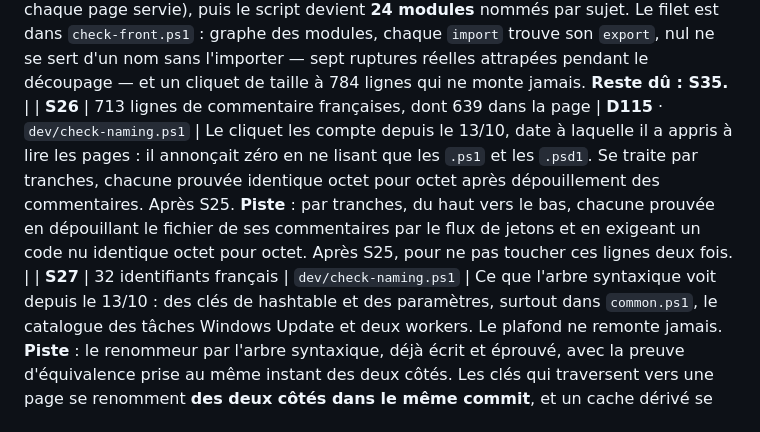
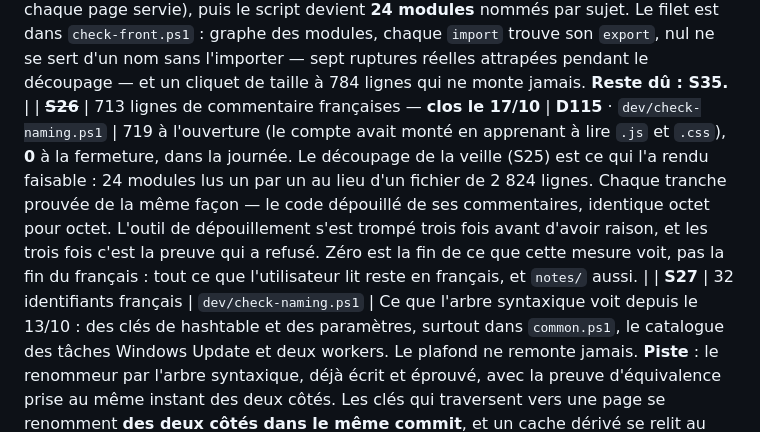
Before and after one commit to Cartman34/vigie-windows, a Markdown page: notes/subjects.md, the part around the change. Drawn GitHub-style.

Commit message:
S26 is closed in the subjects list, with what the number is worth

```diff
--- a/notes/subjects.md
+++ b/notes/subjects.md
@@ -125,7 +125,7 @@ inchangés.
 | **S23** | Les calculs par compte s'obstinent quand l'app cliente n'est plus là | `targeting/surveillance.md` · **D109** · **D124** | Relevé les 15 et 16/10 : `wsl@fhaza`, `wsl@Famille`, `packages@fhaza`, `packages@Famille` échouent avec « le calcul n'a rien écrit (sonde en erreur ou introuvable) », report à 60 s puis 120 s, et ça recommence à chaque heure. L'app cliente avait disparu à 05:31, dernier battement la veille à 22:14. Une mesure par compte se calcule dans la session de ce compte (D128) : sans app cliente, elle ne peut pas aboutir, et l'ordonnanceur devrait le savoir au lieu de retenter indéfiniment. À trancher : ne plus déclarer le calcul, ou le marquer « en attente de session » — ce n'est pas la même chose pour la carte. **Cause, lue le 16/10** : `Get-OpenSessionAccounts` reconnaît un compte à sa **ruche de registre montée**, qui le reste tant que la session existe — app cliente morte ou non. L'ordonnanceur déclare donc le calcul, le worker appelle `Get-State -Account`, rien ne s'écrit, et c'est compté comme un échec toutes les heures. **Piste** : exiger, pour une sonde qui a besoin de la session, que le **battement de l'app cliente** soit récent (le battement existe déjà) ; sans lui, ne pas déclarer le calcul et faire dire à la carte « en attente de la session » au lieu de « en échec ». Une absence n'est pas une panne, et l'écrire ainsi évite aussi le report qui double. |
 | **S24** | Le plafond de tâches de fond refuse le rafraîchissement sous charge | **D126** | Le 15/10, 26 fois : « lancement REFUSÉ : 8 tâches de fond vivantes, plafond 8 — refresh.worker.ps1 ». Le plafond dur fait ce pour quoi il a été posé, mais ce qu'il refuse en premier est le rafraîchissement de fond, donc les cartes vieillissent précisément quand la machine travaille. Sur 125 erreurs ce jour-là contre une dizaine les autres jours, c'est le premier poste. À regarder : une place réservée au rafraîchissement, ou un refus qui dise quelle carte en pâtit. **Cause, lue le 16/10** : le refus du plafond et l'échec de démarrage partagent le même message, le même niveau ERROR et le même compteur d'échecs — 26 fois le 15/10. **Piste** : les séparer. Le plafond est une **régulation normale** sous charge : il se journalise une fois par passe avec son compte, pas vingt-six fois en ERROR, et il ne devrait pas pénaliser le calcul par un report qui double. Un vrai démarrage impossible, lui, reste une erreur. À regarder ensuite : réserver une place du plafond au rafraîchissement, puisque c'est lui qu'on sacrifie en premier alors que c'est lui qui tient les cartes à jour. |
 | ~~**S25**~~ | `index.html` est un monolithe de 3 736 lignes — **clos le 17/10** | **D132** · **D133** · `targeting/panel.md` | Découpé en quatre fois, chacune prouvée : le style part dans `assets/css/panel.css` (784 lignes, page recomposée identique octet pour octet), le script dans `assets/js/` (2 824 lignes), la page devient la vue `views/index.pode` rendue par le serveur (même rendu, au commentaire d'en-tête près — et ce commentaire recopiait le jeton de session dans chaque page servie), puis le script devient **24 modules** nommés par sujet. Le filet est dans `check-front.ps1` : graphe des modules, chaque `import` trouve son `export`, nul ne se sert d'un nom sans l'importer — sept ruptures réelles attrapées pendant le découpage — et un cliquet de taille à 784 lignes qui ne monte jamais. **Reste dû : S35.** |
-| **S26** | 713 lignes de commentaire françaises, dont 639 dans la page | **D115** · `dev/check-naming.ps1` | Le cliquet les compte depuis le 13/10, date à laquelle il a appris à lire les pages : il annonçait zéro en ne lisant que les `.ps1` et les `.psd1`. Se traite par tranches, chacune prouvée identique octet pour octet après dépouillement des commentaires. Après S25. **Piste** : par tranches, du haut vers le bas, chacune prouvée en dépouillant le fichier de ses commentaires par le flux de jetons et en exigeant un code nu identique octet pour octet. Après S25, pour ne pas toucher ces lignes deux fois. |
+| ~~**S26**~~ | 713 lignes de commentaire françaises — **clos le 17/10** | **D115** · `dev/check-naming.ps1` | 719 à l'ouverture (le compte avait monté en apprenant à lire `.js` et `.css`), **0** à la fermeture, dans la journée. Le découpage de la veille (S25) est ce qui l'a rendu faisable : 24 modules lus un par un au lieu d'un fichier de 2 824 lignes. Chaque tranche prouvée de la même façon — le code dépouillé de ses commentaires, identique octet pour octet. L'outil de dépouillement s'est trompé trois fois avant d'avoir raison, et les trois fois c'est la preuve qui a refusé. Zéro est la fin de ce que cette mesure voit, pas la fin du français : tout ce que l'utilisateur lit reste en français, et `notes/` aussi. |
 | **S27** | 32 identifiants français | `dev/check-naming.ps1` | Ce que l'arbre syntaxique voit depuis le 13/10 : des clés de hashtable et des paramètres, surtout dans `common.ps1`, le catalogue des tâches Windows Update et deux workers. Le plafond ne remonte jamais. **Piste** : le renommeur par l'arbre syntaxique, déjà écrit et éprouvé, avec la preuve d'équivalence prise au même instant des deux côtés. Les clés qui traversent vers une page se renomment **des deux côtés dans le même commit**, et un cache dérivé se relit au lieu d'être migré. |
 | **S28** | `common.ps1` est un monolithe de 11 791 lignes | `developing/architecture.md` | 615 Ko, 318 fonctions. Il pèse sur chaque analyse du dépôt — c'est l'un des deux vrais leviers du coût de validation, mesuré le 15/10 ([relevé](evidence/2026-10-15-what-makes-check-coherence-slow.md)) — et la convention demande qu'un fichier généraliste soit découpé par sujet. Demande son propre plan, proportionné à l'impact. **Piste** : commencer par MESURER ce que le fichier contient — familles de fonctions, qui appelle quoi, ce qui ne sort jamais du fichier — avant de proposer un découpage. L'analyse doit être proportionnée à l'impact : c'est le fichier que tout le dépôt charge. |
 | **S29** | `ask-vigie.ps1 -Params` ne survit pas à `pwsh -File` | `dev/ask-vigie.ps1` | Trouvé le 16/10 en demandant les journaux du service : la table de hachage arrive en chaîne et l'appel meurt sur la conversion. L'outil marche en l'appelant dans le même processus, ce que rien ne dit. Petit, et il se voit à chaque fois qu'on en a besoin. **Cause, lue le 16/10** : `-Params` est déclaré `[hashtable]`, et à travers `pwsh -File` tout arrive en chaîne : la conversion échoue avant même l'appel. **Piste** : accepter aussi une chaîne JSON et la convertir — `[object]$Params` puis normalisation — et le dire dans l'en-tête d'usage, puisque c'est la façon dont le script est appelé depuis un autre processus. |
```
